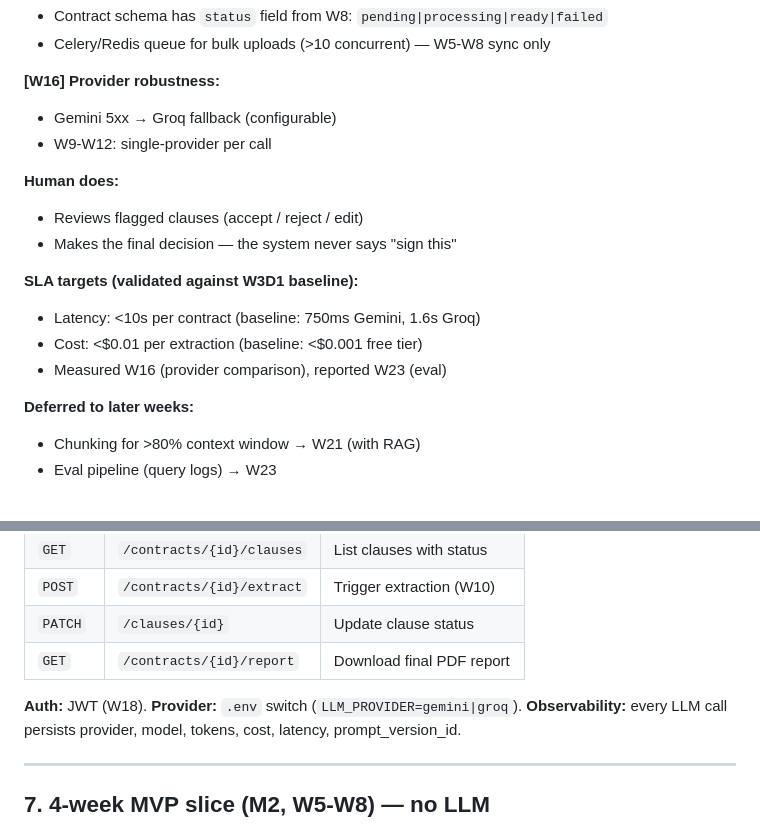
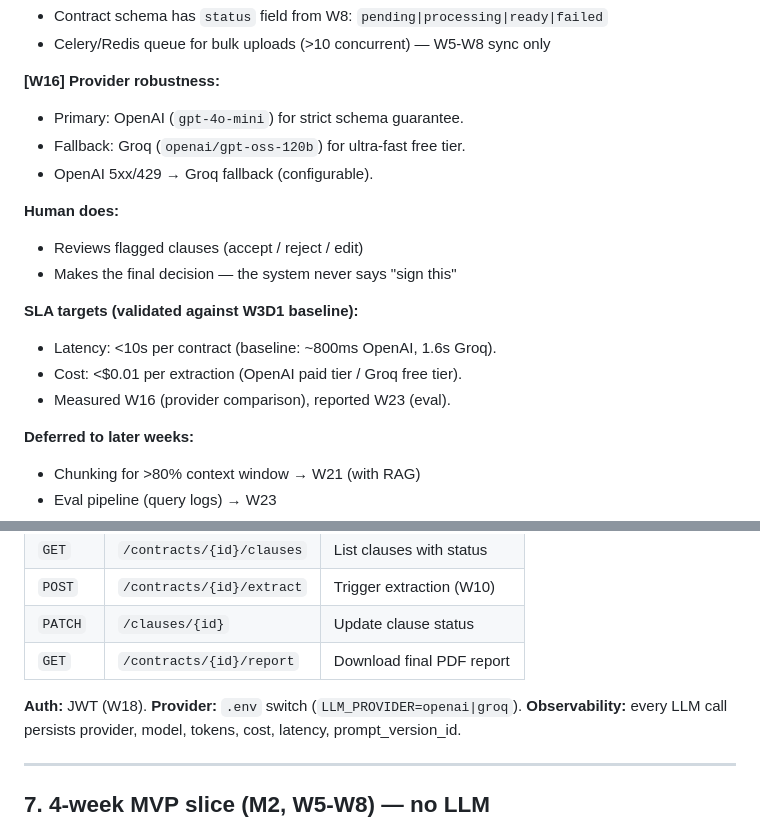
Before and after one commit to sourov2008/genai-lab, a Markdown page: docs/one-pager.md, 2 parts joined by grey strips. Drawn GitHub-style.

```diff
--- a/docs/one-pager.md
+++ b/docs/one-pager.md
@@ -54,17 +53,18 @@ but have no in-house legal team to review them.
 - Celery/Redis queue for bulk uploads (>10 concurrent) — W5-W8 sync only
 
 **[W16] Provider robustness:**
-- Gemini 5xx → Groq fallback (configurable)
-- W9-W12: single-provider per call
+- Primary: OpenAI (`gpt-4o-mini`) for strict schema guarantee.
+- Fallback: Groq (`openai/gpt-oss-120b`) for ultra-fast free tier.
+- OpenAI 5xx/429 → Groq fallback (configurable).
 
 **Human does:**
 - Reviews flagged clauses (accept / reject / edit)
 - Makes the final decision — the system never says "sign this"
 
 **SLA targets (validated against W3D1 baseline):**
-- Latency: <10s per contract (baseline: 750ms Gemini, 1.6s Groq)
-- Cost: <$0.01 per extraction (baseline: <$0.001 free tier)
-- Measured W16 (provider comparison), reported W23 (eval)
+- Latency: <10s per contract (baseline: ~800ms OpenAI, 1.6s Groq).
+- Cost: <$0.01 per extraction (OpenAI paid tier / Groq free tier).
+- Measured W16 (provider comparison), reported W23 (eval).
 
 **Deferred to later weeks:**
 - Chunking for >80% context window → W21 (with RAG)
@@ -120,7 +120,7 @@ Used only for manual sanity checks, not automated eval.
 | `GET`    | `/contracts/{id}/report`    | Download final PDF report |
 
 **Auth:** JWT (W18).
-**Provider:** `.env` switch (`LLM_PROVIDER=gemini|groq`).
+**Provider:** `.env` switch (`LLM_PROVIDER=openai|groq`).
 **Observability:** every LLM call persists provider, model, tokens,
 cost, latency, prompt_version_id.
 
```
Also changed, not shown: other parts of docs/one-pager.md (+41 -2 lines).
